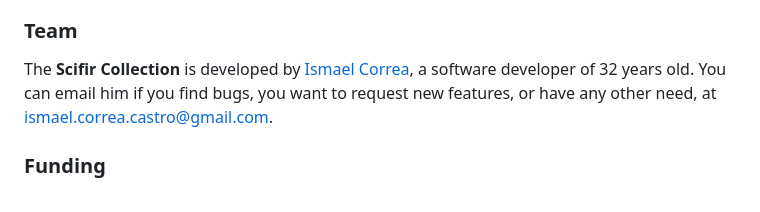
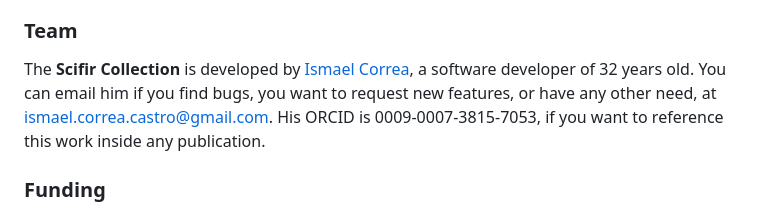
Before and after one commit to scifir/scifir-units, a Markdown page: README.md, the part around the change. GitHub-like rendering.

Commit message:
ORCID of Ismael Correa, 0009-0007-3815-7053, added to the README

```diff
--- a/README.md
+++ b/README.md
@@ -8,7 +8,7 @@ The Scifir Collection is under development, but the units are already released.
 
 ### Team
 
-The **Scifir Collection** is developed by [Ismael Correa](https://github.com/Iarfen/), a software developer of 32 years old. You can email him if you find bugs, you want to request new features, or have any other need, at ismael.correa.castro@gmail.com.
+The **Scifir Collection** is developed by [Ismael Correa](https://github.com/Iarfen/), a software developer of 32 years old. You can email him if you find bugs, you want to request new features, or have any other need, at ismael.correa.castro@gmail.com. His ORCID is 0009-0007-3815-7053, if you want to reference this work inside any publication.
 
 ### Funding
 
```
